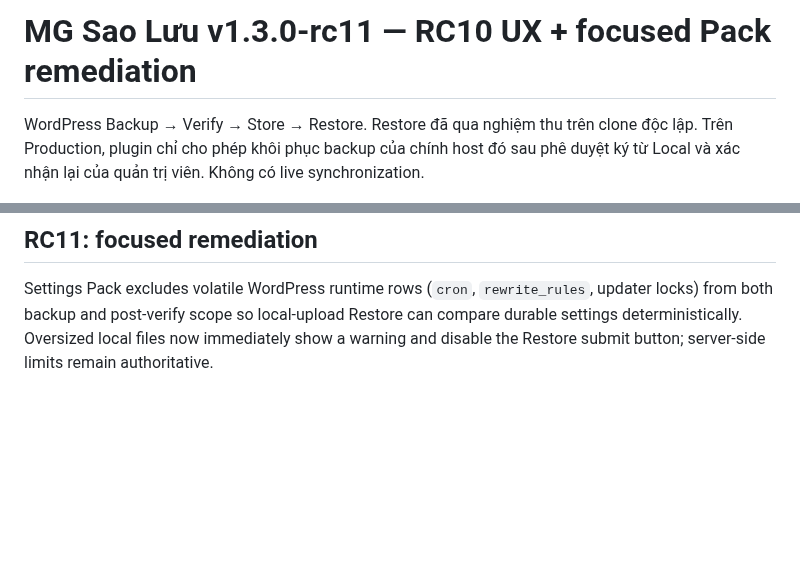
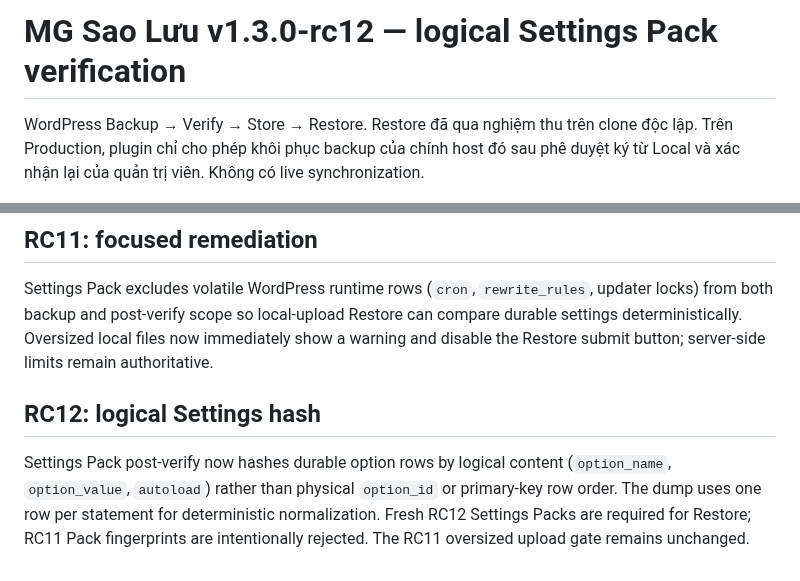
Before and after one commit to thiendzung/mg-saoluu, a Markdown page: README.md, 2 parts joined by grey strips. GitHub-like rendering; blank space fills up the shorter version.

Commit message:
docs: document rc12 logical Settings hash

```diff
--- a/README.md
+++ b/README.md
@@ -1,4 +1,4 @@
-# MG Sao Lưu v1.3.0-rc11 — RC10 UX + focused Pack remediation
+# MG Sao Lưu v1.3.0-rc12 — logical Settings Pack verification
 
 WordPress Backup → Verify → Store → Restore. Restore đã qua nghiệm thu trên clone độc lập. Trên Production, plugin chỉ cho phép khôi phục backup của chính host đó sau phê duyệt ký từ Local và xác nhận lại của quản trị viên. Không có live synchronization.
 
@@ -57,3 +57,7 @@ RC10 giữ nguyên worker/state-hash/rollback đã PASS ở RC9. Thay đổi ch
 
 ## RC11: focused remediation
 Settings Pack excludes volatile WordPress runtime rows (`cron`, `rewrite_rules`, updater locks) from both backup and post-verify scope so local-upload Restore can compare durable settings deterministically. Oversized local files now immediately show a warning and disable the Restore submit button; server-side limits remain authoritative.
+
+
+## RC12: logical Settings hash
+Settings Pack post-verify now hashes durable option rows by logical content (`option_name`, `option_value`, `autoload`) rather than physical `option_id` or primary-key row order. The dump uses one row per statement for deterministic normalization. Fresh RC12 Settings Packs are required for Restore; RC11 Pack fingerprints are intentionally rejected. The RC11 oversized upload gate remains unchanged.
```
